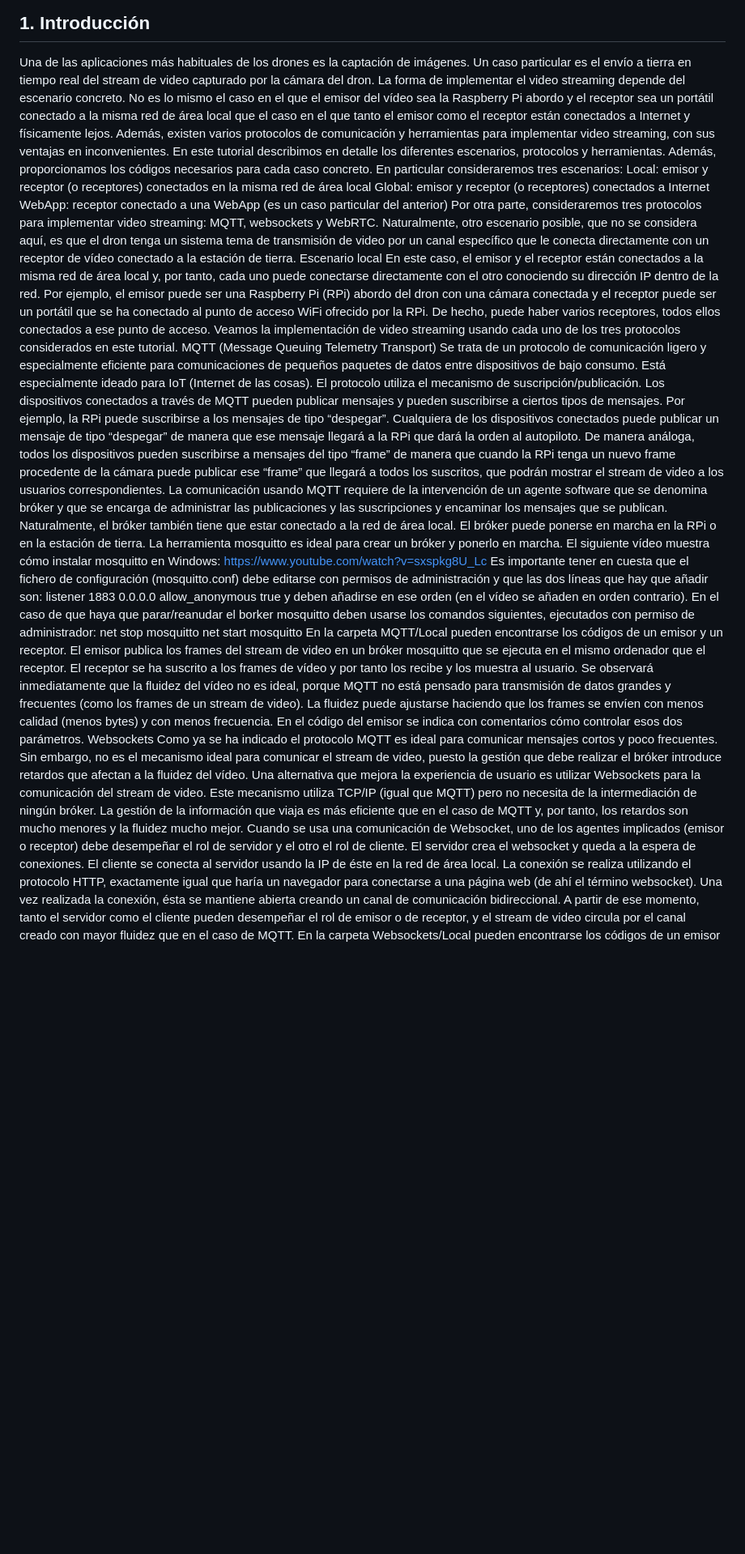
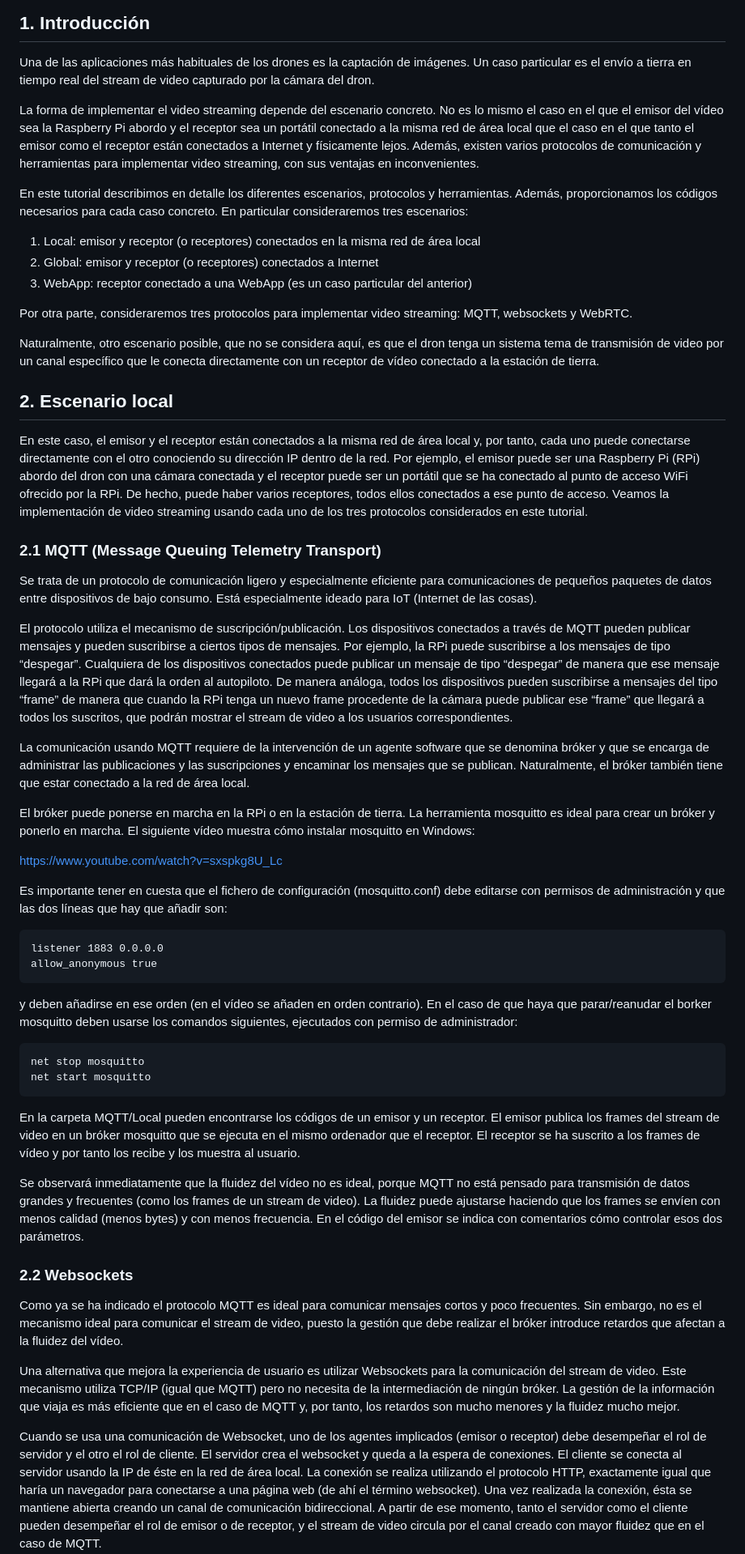
Before and after one commit to dronsEETAC/Tutorial_VideoStreaming, a Markdown page: README.md, the part around one of its changes. Shown at 81% size. Drawn GitHub-style; blank space fills up the shorter version.

````diff
--- a/README.md
+++ b/README.md
@@ -2,32 +2,55 @@
 
 ## 1. Introducción
 Una de las aplicaciones más habituales de los drones es la captación de imágenes. Un caso particular es el envío a tierra en tiempo real del stream de video capturado por la cámara del dron.
-La forma de implementar el video streaming depende del escenario concreto. No es lo mismo el caso en el que el emisor del vídeo sea la Raspberry Pi abordo y el receptor sea un portátil conectado a la misma red de área local que el caso en el que tanto el emisor como el receptor están conectados a Internet y físicamente lejos.
-Además, existen varios protocolos de comunicación y herramientas para implementar video streaming, con sus ventajas en inconvenientes.
+
+La forma de implementar el video streaming depende del escenario concreto. No es lo mismo el caso en el que el emisor del vídeo sea la Raspberry Pi abordo y el receptor sea un portátil conectado a la misma red de área local que el caso en el que tanto el emisor como el receptor están conectados a Internet y físicamente lejos. Además, existen varios protocolos de comunicación y herramientas para implementar video streaming, con sus ventajas en inconvenientes.
+
 En este tutorial describimos en detalle los diferentes escenarios, protocolos y herramientas. Además, proporcionamos los códigos necesarios para cada caso concreto. En particular consideraremos tres escenarios:
-Local: emisor y receptor (o receptores) conectados en la misma red de área local
-Global: emisor y receptor (o receptores) conectados a Internet
-WebApp: receptor conectado a una WebApp (es un caso particular del anterior)
+
+1. Local: emisor y receptor (o receptores) conectados en la misma red de área local
+2. Global: emisor y receptor (o receptores) conectados a Internet
+3. WebApp: receptor conectado a una WebApp (es un caso particular del anterior)
+
 Por otra parte, consideraremos tres protocolos para implementar video streaming: MQTT, websockets y WebRTC.
+
 Naturalmente, otro escenario posible, que no se considera aquí, es que el dron tenga un sistema tema de transmisión de video por un canal específico que le conecta directamente con un receptor de vídeo conectado a la estación de tierra.
-Escenario local
+
+## 2. Escenario local
+
 En este caso, el emisor y el receptor están conectados a la misma red de área local y, por tanto, cada uno puede conectarse directamente con el otro conociendo su dirección IP dentro de la red. Por ejemplo, el emisor puede ser una Raspberry Pi (RPi) abordo del dron con una cámara conectada y el receptor puede ser un portátil que se ha conectado al punto de acceso WiFi ofrecido por la RPi. De hecho, puede haber varios receptores, todos ellos conectados a ese punto de acceso. Veamos la implementación de video streaming usando cada uno de los tres protocolos considerados en este tutorial.
-MQTT (Message Queuing Telemetry Transport)
+
+### 2.1 MQTT (Message Queuing Telemetry Transport)
+
 Se trata de un protocolo de comunicación ligero y especialmente eficiente para comunicaciones de pequeños paquetes de datos entre dispositivos de bajo consumo. Está especialmente ideado para IoT (Internet de las cosas).
+
 El protocolo utiliza el mecanismo de suscripción/publicación. Los dispositivos conectados a través de MQTT pueden publicar mensajes y pueden suscribirse a ciertos tipos de mensajes. Por ejemplo, la RPi puede suscribirse a los mensajes de tipo “despegar”. Cualquiera de los dispositivos conectados puede publicar un mensaje de tipo “despegar” de manera que ese mensaje llegará a la RPi que dará la orden al autopiloto. De manera análoga, todos los dispositivos pueden suscribirse a mensajes del tipo “frame” de manera que cuando la RPi tenga un nuevo frame procedente de la cámara puede publicar ese “frame” que llegará a todos los suscritos, que podrán mostrar el stream de video a los usuarios correspondientes.
+
 La comunicación usando MQTT requiere de la intervención de un agente software que se denomina bróker y que se encarga de administrar las publicaciones y las suscripciones y encaminar los mensajes que se publican. Naturalmente, el bróker también tiene que estar conectado a la red de área local.
+
 El bróker puede ponerse en marcha en la RPi o en la estación de tierra. La herramienta mosquitto es ideal para crear un bróker y ponerlo en marcha. El siguiente vídeo muestra cómo instalar mosquitto en Windows:
+
 https://www.youtube.com/watch?v=sxspkg8U_Lc
+
 Es importante tener en cuesta que el fichero de configuración (mosquitto.conf) debe editarse con permisos de administración y que las dos líneas que hay que añadir son:
+```
 listener 1883 0.0.0.0
 allow_anonymous true
+```
 y deben añadirse en ese orden (en el vídeo se añaden en orden contrario). En el caso de que haya que parar/reanudar el borker mosquitto deben usarse los comandos siguientes, ejecutados con permiso de administrador:
+```
 net stop mosquitto
 net start mosquitto
+```
 En la carpeta MQTT/Local pueden encontrarse los códigos de un emisor y un receptor. El emisor publica los frames del stream de video en un bróker mosquitto que se ejecuta en el mismo ordenador que el receptor. El receptor se ha suscrito a los frames de vídeo y por tanto los recibe y los muestra al usuario.
+
 Se observará inmediatamente que la fluidez del vídeo no es ideal, porque MQTT no está pensado para transmisión de datos grandes y frecuentes (como los frames de un stream de video). La fluidez puede ajustarse haciendo que los frames se envíen con menos calidad (menos bytes) y con menos frecuencia. En el código del emisor se indica con comentarios cómo controlar esos dos parámetros.
-Websockets
+
+### 2.2 Websockets
+
 Como ya se ha indicado el protocolo MQTT es ideal para comunicar mensajes cortos y poco frecuentes. Sin embargo, no es el mecanismo ideal para comunicar el stream de video, puesto la gestión que debe realizar el bróker introduce retardos que afectan a la fluidez del vídeo.
+
 Una alternativa que mejora la experiencia de usuario es utilizar Websockets para la comunicación del stream de video. Este mecanismo utiliza TCP/IP (igual que MQTT) pero no necesita de la intermediación de ningún bróker. La gestión de la información que viaja es más eficiente que en el caso de MQTT y, por tanto, los retardos son mucho menores y la fluidez mucho mejor.
+
 Cuando se usa una comunicación de Websocket, uno de los agentes implicados (emisor o receptor) debe desempeñar el rol de servidor y el otro el rol de cliente. El servidor crea el websocket y queda a la espera de conexiones. El cliente se conecta al servidor usando la IP de éste en la red de área local. La conexión se realiza utilizando el protocolo HTTP, exactamente igual que haría un navegador para conectarse a una página web (de ahí el término websocket). Una vez realizada la conexión, ésta se mantiene abierta creando un canal de comunicación bidireccional. A partir de ese momento, tanto el servidor como el cliente pueden desempeñar el rol de emisor o de receptor, y el stream de video circula por el canal creado con mayor fluidez que en el caso de MQTT.
+
 En la carpeta Websockets/Local pueden encontrarse los códigos de un emisor y un receptor que utilizan websockets para implementar video streaming. En ese caso, el receptor es el que actúa de servidor del websocket, pero podría ser perfectamente al revés. Se observará que la fluidez es mucho mejor que en el caso de MQTT. No obstante, puede modificarse en el emisor la calidad del frame que se envía y la frecuencia de envío exactamente igual que en el caso del emisor vía MQTT.
````
Also changed, not shown: other parts of README.md (+6 -2 lines).
